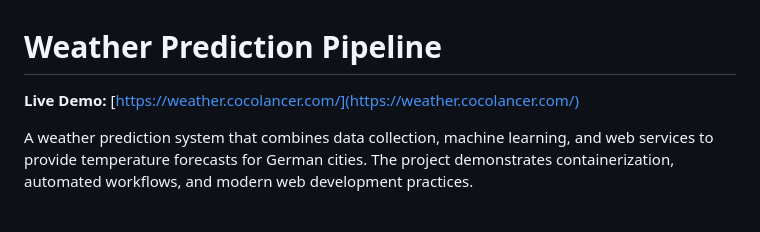
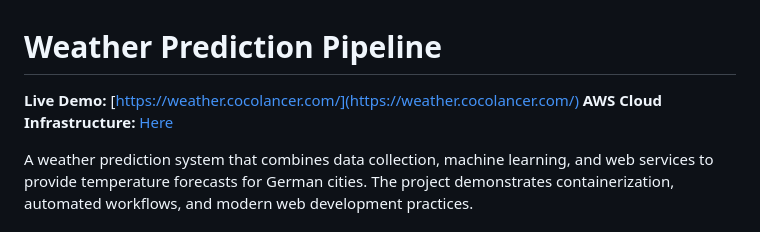
Before and after one commit to Herr-Kokosnuss/Weather-Pipeline-Airflow, a Markdown page: README.md, the part around the change. GitHub-like rendering.

```diff
--- a/README.md
+++ b/README.md
@@ -1,6 +1,7 @@
 # Weather Prediction Pipeline
 
 **Live Demo:** [https://weather.cocolancer.com/](https://weather.cocolancer.com/)
+**AWS Cloud Infrastructure:** [Here](https://github.com/Herr-Kokosnuss/AWS-Infrastructure)
 
 A weather prediction system that combines data collection, machine learning, and web services to provide temperature forecasts for German cities. The project demonstrates containerization, automated workflows, and modern web development practices.
 
```
